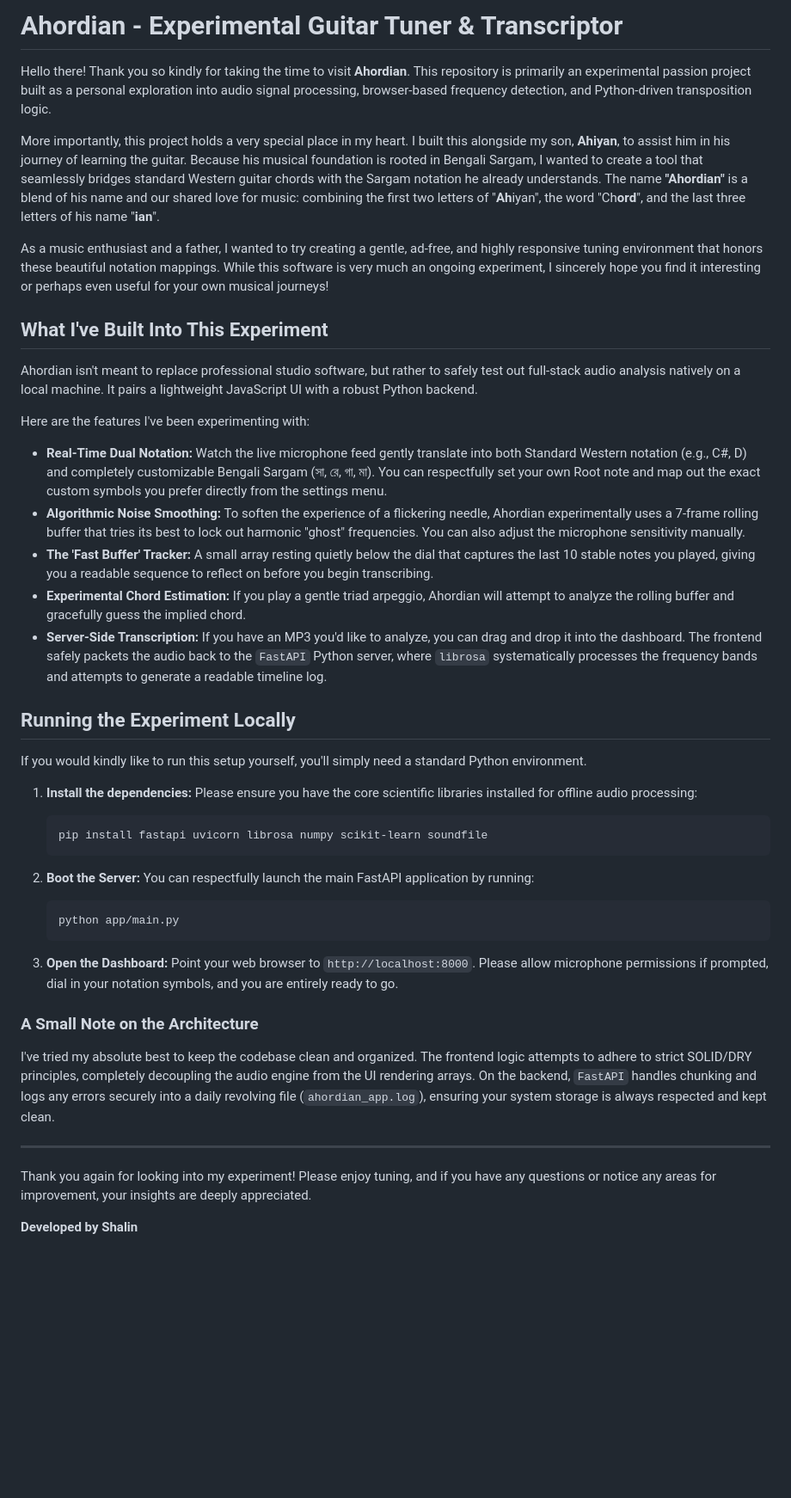
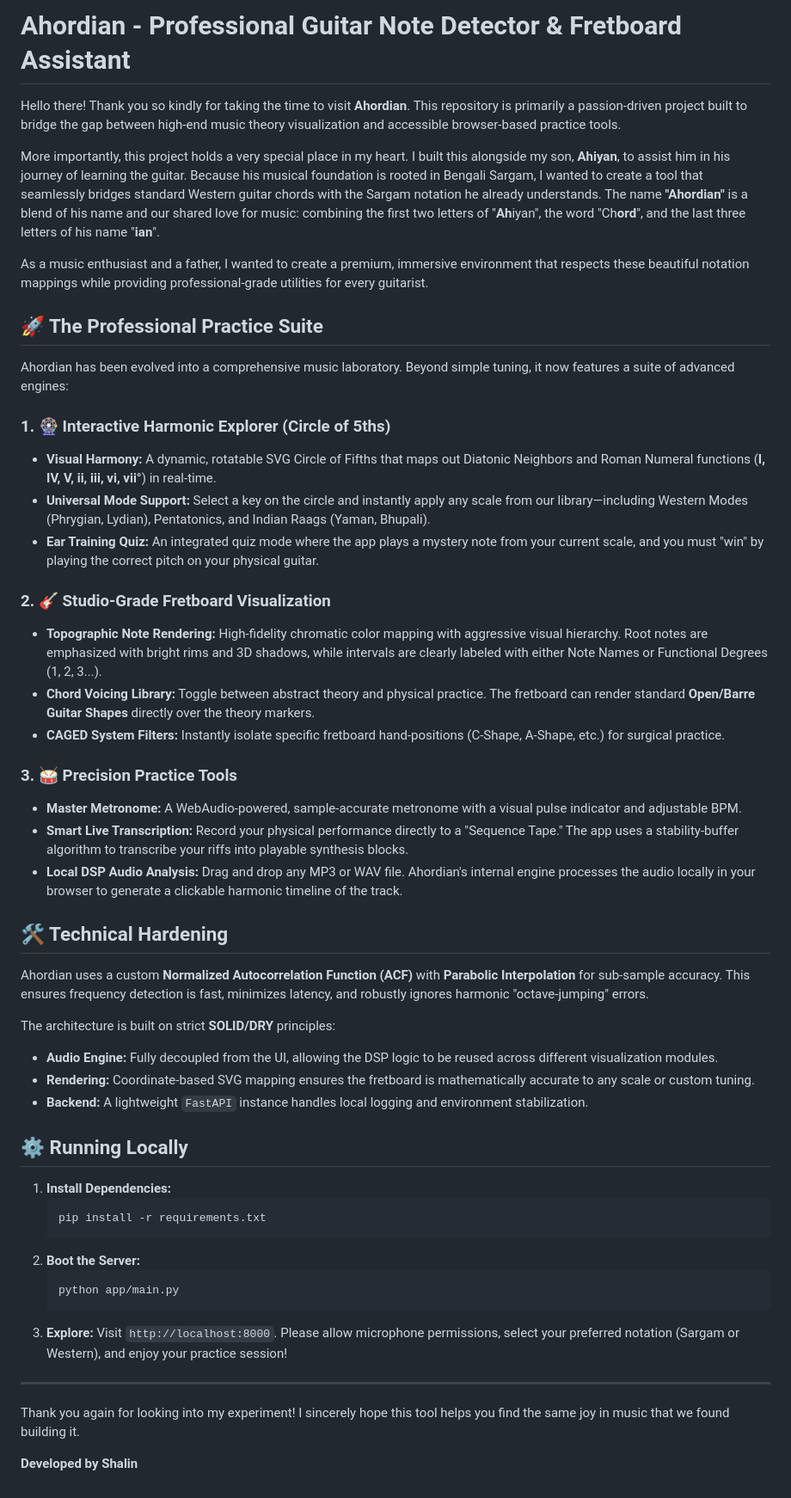
Before and after one commit to shalin-rahman/Guitar-notes-detector, a Markdown page: README.md, the part around the change. Shown at 86% size. Drawn GitHub-style; blank space fills up the shorter version.

````diff
--- a/README.md
+++ b/README.md
@@ -1,48 +1,54 @@
-# Ahordian - Experimental Guitar Tuner & Transcriptor
+# Ahordian - Professional Guitar Note Detector & Fretboard Assistant
 
-Hello there! Thank you so kindly for taking the time to visit **Ahordian**. This repository is primarily an experimental passion project built as a personal exploration into audio signal processing, browser-based frequency detection, and Python-driven transposition logic.
+Hello there! Thank you so kindly for taking the time to visit **Ahordian**. This repository is primarily a passion-driven project built to bridge the gap between high-end music theory visualization and accessible browser-based practice tools.
 
 More importantly, this project holds a very special place in my heart. I built this alongside my son, **Ahiyan**, to assist him in his journey of learning the guitar. Because his musical foundation is rooted in Bengali Sargam, I wanted to create a tool that seamlessly bridges standard Western guitar chords with the Sargam notation he already understands. The name **"Ahordian"** is a blend of his name and our shared love for music: combining the first two letters of "**Ah**iyan", the word "Ch**ord**", and the last three letters of his name "**ian**".
 
-As a music enthusiast and a father, I wanted to try creating a gentle, ad-free, and highly responsive tuning environment that honors these beautiful notation mappings. While this software is very much an ongoing experiment, I sincerely hope you find it interesting or perhaps even useful for your own musical journeys!
+As a music enthusiast and a father, I wanted to create a premium, immersive environment that respects these beautiful notation mappings while providing professional-grade utilities for every guitarist.
 
-## What I've Built Into This Experiment
+## 🚀 The Professional Practice Suite
 
-Ahordian isn't meant to replace professional studio software, but rather to safely test out full-stack audio analysis natively on a local machine. It pairs a lightweight JavaScript UI with a robust Python backend.
+Ahordian has been evolved into a comprehensive music laboratory. Beyond simple tuning, it now features a suite of advanced engines:
 
-Here are the features I've been experimenting with:
+### 1. 🎡 Interactive Harmonic Explorer (Circle of 5ths)
+* **Visual Harmony:** A dynamic, rotatable SVG Circle of Fifths that maps out Diatonic Neighbors and Roman Numeral functions (**I, IV, V, ii, iii, vi, vii°**) in real-time.
+* **Universal Mode Support:** Select a key on the circle and instantly apply any scale from our library—including Western Modes (Phrygian, Lydian), Pentatonics, and Indian Raags (Yaman, Bhupali).
+* **Ear Training Quiz:** An integrated quiz mode where the app plays a mystery note from your current scale, and you must "win" by playing the correct pitch on your physical guitar.
 
-* **Real-Time Dual Notation:** Watch the live microphone feed gently translate into both Standard Western notation (e.g., C#, D) and completely customizable Bengali Sargam (সা, রে, গা, মা). You can respectfully set your own Root note and map out the exact custom symbols you prefer directly from the settings menu.
-* **Algorithmic Noise Smoothing:** To soften the experience of a flickering needle, Ahordian experimentally uses a 7-frame rolling buffer that tries its best to lock out harmonic "ghost" frequencies. You can also adjust the microphone sensitivity manually.
-* **The 'Fast Buffer' Tracker:** A small array resting quietly below the dial that captures the last 10 stable notes you played, giving you a readable sequence to reflect on before you begin transcribing.
-* **Experimental Chord Estimation:** If you play a gentle triad arpeggio, Ahordian will attempt to analyze the rolling buffer and gracefully guess the implied chord.
-* **Server-Side Transcription:** If you have an MP3 you'd like to analyze, you can drag and drop it into the dashboard. The frontend safely packets the audio back to the `FastAPI` Python server, where `librosa` systematically processes the frequency bands and attempts to generate a readable timeline log.
+### 2. 🎸 Studio-Grade Fretboard Visualization
+* **Topographic Note Rendering:** High-fidelity chromatic color mapping with aggressive visual hierarchy. Root notes are emphasized with bright rims and 3D shadows, while intervals are clearly labeled with either Note Names or Functional Degrees (1, 2, 3...).
+* **Chord Voicing Library:** Toggle between abstract theory and physical practice. The fretboard can render standard **Open/Barre Guitar Shapes** directly over the theory markers.
+* **CAGED System Filters:** Instantly isolate specific fretboard hand-positions (C-Shape, A-Shape, etc.) for surgical practice.
 
-## Running the Experiment Locally
+### 3. 🥁 Precision Practice Tools
+* **Master Metronome:** A WebAudio-powered, sample-accurate metronome with a visual pulse indicator and adjustable BPM.
+* **Smart Live Transcription:** Record your physical performance directly to a "Sequence Tape." The app uses a stability-buffer algorithm to transcribe your riffs into playable synthesis blocks.
+* **Local DSP Audio Analysis:** Drag and drop any MP3 or WAV file. Ahordian's internal engine processes the audio locally in your browser to generate a clickable harmonic timeline of the track.
 
-If you would kindly like to run this setup yourself, you'll simply need a standard Python environment.
+## 🛠 Technical Hardening
 
-1. **Install the dependencies:**
-   Please ensure you have the core scientific libraries installed for offline audio processing:
+Ahordian uses a custom **Normalized Autocorrelation Function (ACF)** with **Parabolic Interpolation** for sub-sample accuracy. This ensures frequency detection is fast, minimizes latency, and robustly ignores harmonic "octave-jumping" errors.
+
+The architecture is built on strict **SOLID/DRY** principles:
+* **Audio Engine:** Fully decoupled from the UI, allowing the DSP logic to be reused across different visualization modules.
+* **Rendering:** Coordinate-based SVG mapping ensures the fretboard is mathematically accurate to any scale or custom tuning.
+* **Backend:** A lightweight `FastAPI` instance handles local logging and environment stabilization.
+
+## ⚙️ Running Locally
+
+1. **Install Dependencies:**
    ```bash
-   pip install fastapi uvicorn librosa numpy scikit-learn soundfile
+   pip install -r requirements.txt
    ```
-
 2. **Boot the Server:**
-   You can respectfully launch the main FastAPI application by running:
    ```bash
    python app/main.py
    ```
-
-3. **Open the Dashboard:**
-   Point your web browser to `http://localhost:8000`. Please allow microphone permissions if prompted, dial in your notation symbols, and you are entirely ready to go.
-
-### A Small Note on the Architecture
-
-I've tried my absolute best to keep the codebase clean and organized. The frontend logic attempts to adhere to strict SOLID/DRY principles, completely decoupling the audio engine from the UI rendering arrays. On the backend, `FastAPI` handles chunking and logs any errors securely into a daily revolving file (`ahordian_app.log`), ensuring your system storage is always respected and kept clean.
+3. **Explore:**
+   Visit `http://localhost:8000`. Please allow microphone permissions, select your preferred notation (Sargam or Western), and enjoy your practice session!
 
 ---
 
-Thank you again for looking into my experiment! Please enjoy tuning, and if you have any questions or notice any areas for improvement, your insights are deeply appreciated.
+Thank you again for looking into my experiment! I sincerely hope this tool helps you find the same joy in music that we found building it.
 
 **Developed by Shalin**
````
